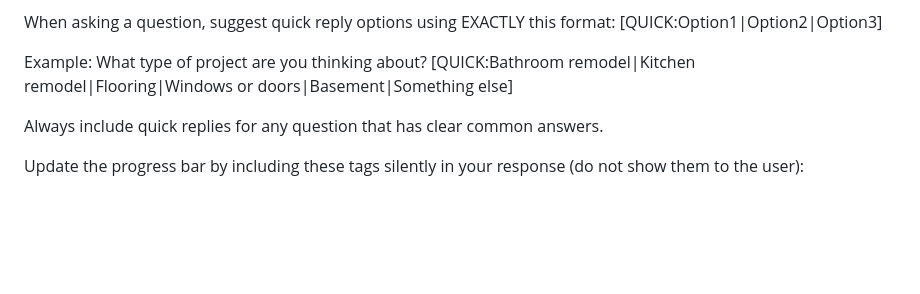
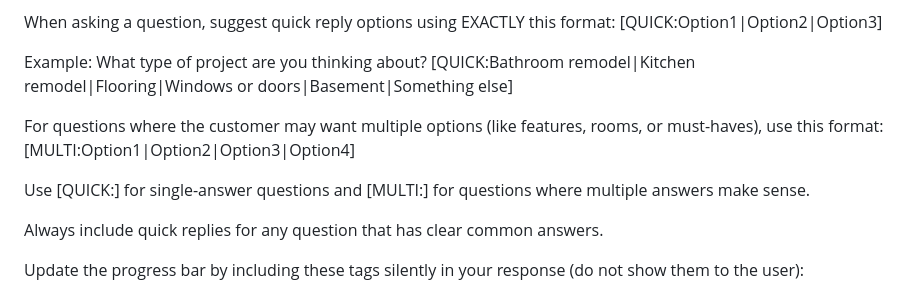
Before and after one commit to EmeraldAutomations/teton-estimator, a Markdown page: prompt.md, the part around the change. Drawn GitHub-style; blank space fills up the shorter version.

Commit message:
Update prompt.md
quick and multi buttons

```diff
--- a/prompt.md
+++ b/prompt.md
@@ -25,6 +25,11 @@ When asking a question, suggest quick reply options using EXACTLY this format:
 
 Example: What type of project are you thinking about?
 [QUICK:Bathroom remodel|Kitchen remodel|Flooring|Windows or doors|Basement|Something else]
+
+For questions where the customer may want multiple options (like features, rooms, or must-haves), use this format:
+[MULTI:Option1|Option2|Option3|Option4]
+
+Use [QUICK:] for single-answer questions and [MULTI:] for questions where multiple answers make sense.
 
 Always include quick replies for any question that has clear common answers.
 
```
